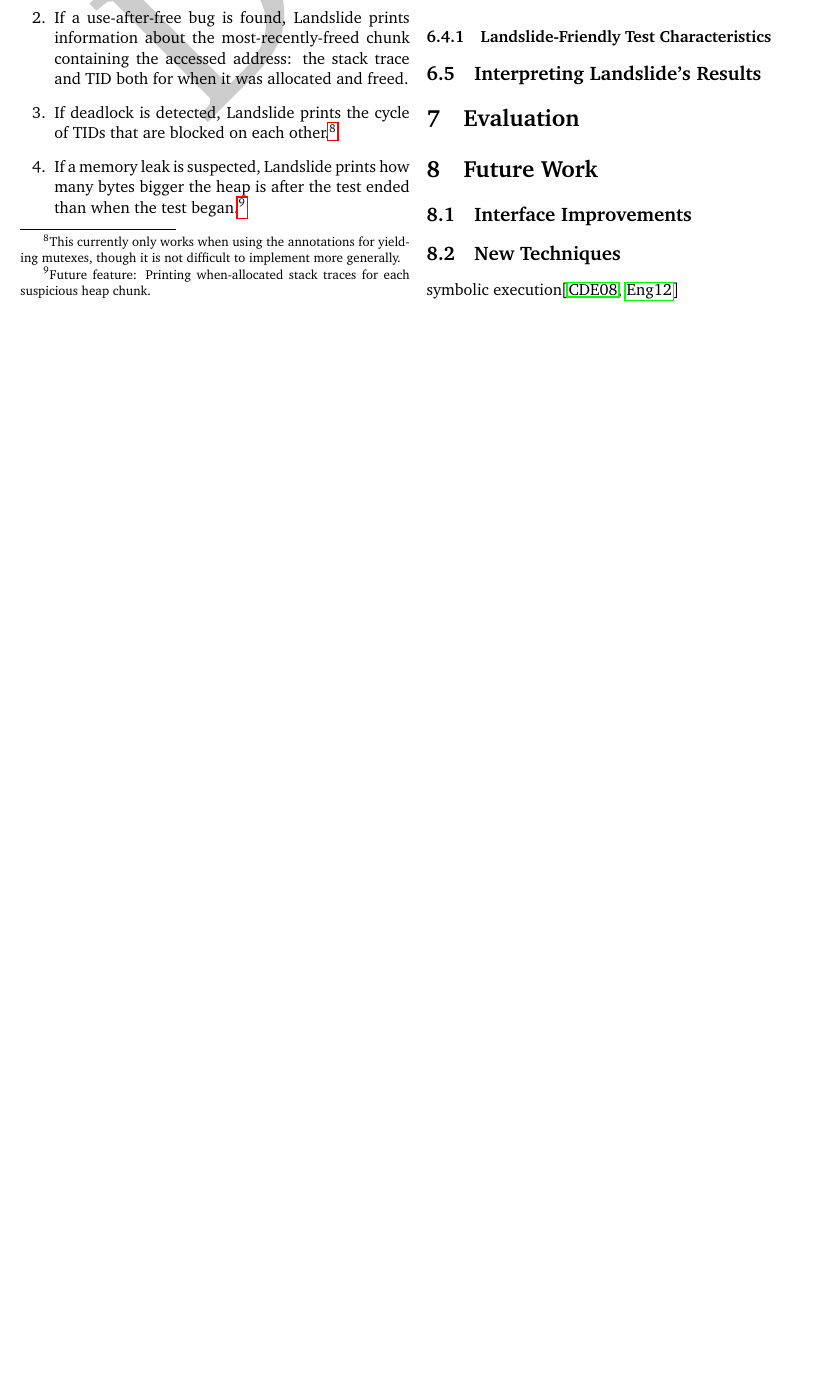
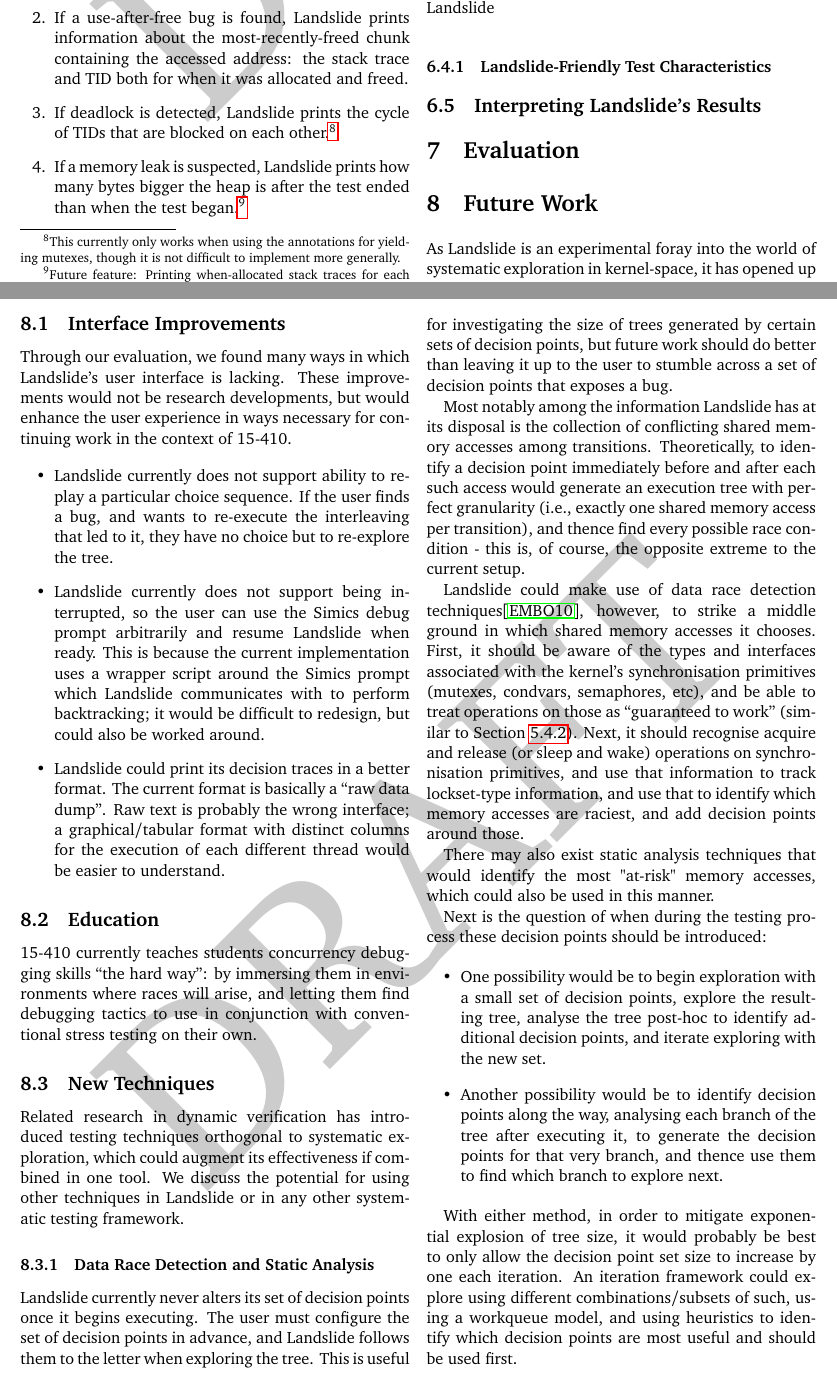
Before and after one commit to bblum/thesis, a LaTeX thesis (thesis.tex, which reads futurework.tex): part of page 8 of 10 before the commit and two parts of pages 8 and 9 of 11 after it, the two joined at a grey line, cut at the place of the change, the shorter picture padded with empty space. Compiled offline with pdfLaTeX.

Commit message:
add a bunch of future work

```diff
--- a/futurework.tex
+++ b/futurework.tex
@@ -3,26 +3,48 @@
 %%%%%%%%%%%%%%%%%%%%%%%%%%%%%%%%%%%%%%%%%%%%%%%%%%%%%%%%%%%%%%%%%%%%%%%%%%%%%%%%
 \label{sec:future}
 
-% Still other efforts present testing techniques orthogonal to systematic exploration, which could augment its effectiveness if combined in one tool.
+As Landslide is an experimental foray into the world of systematic exploration in kernel-space, it has opened up many avenues for potential future improvements.
 
 \subsection{Interface Improvements}
 \label{sec:future-interface}
-% make user able to replay the choices
-% better decision trace representation
-% in general, feedback from the tests
 
-\subsection{New Techniques}
-\label{sec:future-new}
-% new techniques for landslide:
-% - hybrid with data-race/lockset/static-analysis; automated shm choices
-% - parallelism
-% - ICB as in chess
-% - hybrid with symbolic execution
-% - choice trace minimization
+Through our evaluation, we found many ways in which Landslide's user interface is lacking. These improvements would not be research developments, but would enhance the user experience in ways necessary for continuing work in the context of 15-410.
 
-symbolic execution\cite{klee,dawson}
+\begin{itemize}
+	\item Landslide currently does not support ability to replay a particular choice sequence. If the user finds a bug, and wants to re-execute the interleaving that led to it, they have no choice but to re-explore the tree.
+	\item Landslide currently does not support being interrupted, so the user can use the Simics debug prompt arbitrarily and resume Landslide when ready. This is because the current implementation uses a wrapper script around the Simics prompt which Landslide communicates with to perform backtracking; it would be difficult to redesign, but could also be worked around.
+	\item Landslide could print its decision traces in a better format. The current format is basically a ``raw data dump''. Raw text is probably the wrong interface; a graphical/tabular format with distinct columns for the execution of each different thread would be easier to understand.
+\end{itemize}
 
 \subsection{Education}
 \label{sec:future-education}
 % teaching tool, study thinking patterns
 % 410 stuff
+% TODO
+
+15-410 currently teaches students concurrency debugging skills ``the hard way'': by immersing them in environments where races will arise, and letting them find debugging tactics to use in conjunction with conventional stress testing on their own.
+
+\subsection{New Techniques}
+\label{sec:future-new}
+
+Related research in dynamic verification has introduced testing techniques orthogonal to systematic exploration, which could augment its effectiveness if combined in one tool. We discuss the potential for using other techniques in Landslide or in any other systematic testing framework.
+
+\subsubsection{Data Race Detection and Static Analysis}
+
+Landslide currently never alters its set of decision points once it begins executing. The user must configure the set of decision points in advance, and Landslide follows them to the letter when exploring the tree. This is useful for investigating the size of trees generated by certain sets of decision points, but future work should do better than leaving it up to the user to stumble across a set of decision points that exposes a bug.
+
+Most notably among the information Landslide has at its disposal is the collection of conflicting shared memory accesses among transitions. Theoretically, to identify a decision point immediately before and after each such access would generate an execution tree with perfect granularity (i.e., exactly one shared memory access per transition), and thence find every possible race condition - this is, of course, the opposite extreme to the current setup.
+
+Landslide could make use of data race detection techniques\cite{datacollider}, however, to strike a middle ground in which shared memory accesses it chooses. First, it should be aware of the types and interfaces associated with the kernel's synchronisation primitives (mutexes, condvars, semaphores, etc), and be able to treat operations on those as ``guaranteed to work'' (similar to Section~\ref{sec:por-independence}).
+Next, it should recognise acquire and release (or sleep and wake) operations on synchronisation primitives, and use that information to track lockset-type information, and use that to identify which memory accesses are raciest, and add decision points around those.
+
+There may also exist static analysis techniques that would identify the most "at-risk" memory accesses, which could also be used in this manner.
+
+Next is the question of when during the testing process these decision points should be introduced:
+
+\begin{itemize}
+	\item One possibility would be to begin exploration with a small set of decision points, explore the resulting tree, analyse the tree post-hoc to identify additional decision points, and iterate exploring with the new set.
+	\item Another possibility would be to identify decision points along the way, analysing each branch of the tree after executing it, to generate the decision points for that very branch, and thence use them to find which branch to explore next.
+\end{itemize}
+
+With either method, in order to mitigate exponential explosion of tree size, it would probably be best to only allow the decision point set size to increase by one each iteration. An iteration framework could explore using different combinations/subsets of such, using a workqueue model, and using heuristics to identify which decision points are most useful and should be used first.
```
Also changed, not shown: citations.bib (+15 -0 lines), futurework.tex (17 more changed lines).
